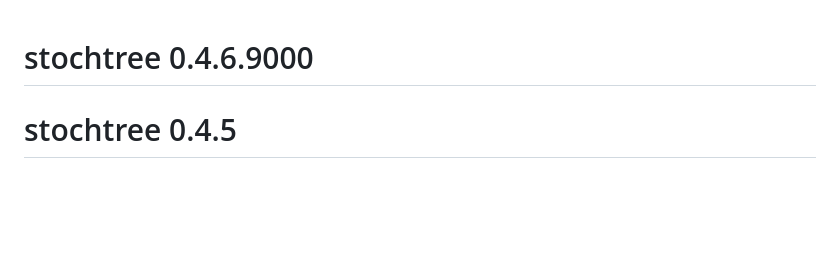
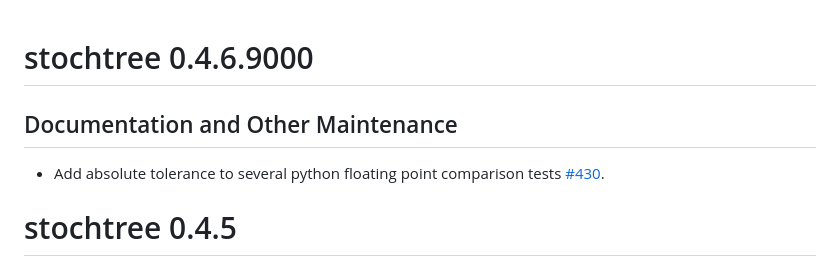
Before and after one commit to StochasticTree/stochtree, a Markdown page: NEWS.md, the part around the change. Drawn GitHub-style; blank space fills up the shorter version.

Commit message:
Deploying to r-dev from @ StochasticTree/stochtree@aae266ceefec45817aee7ca7ef7f4094aea7b08f 🚀

```diff
--- a/NEWS.md
+++ b/NEWS.md
@@ -1,4 +1,8 @@
 # stochtree 0.4.6.9000
+
+## Documentation and Other Maintenance
+
+* Add absolute tolerance to several python floating point comparison tests [#430](https://github.com/StochasticTree/stochtree/pull/430).
 
 # stochtree 0.4.5
 
```
